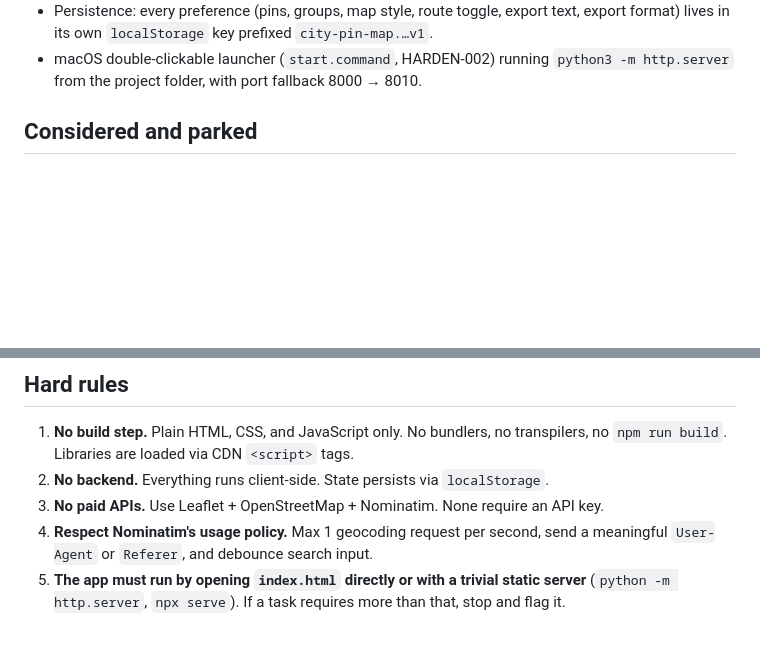
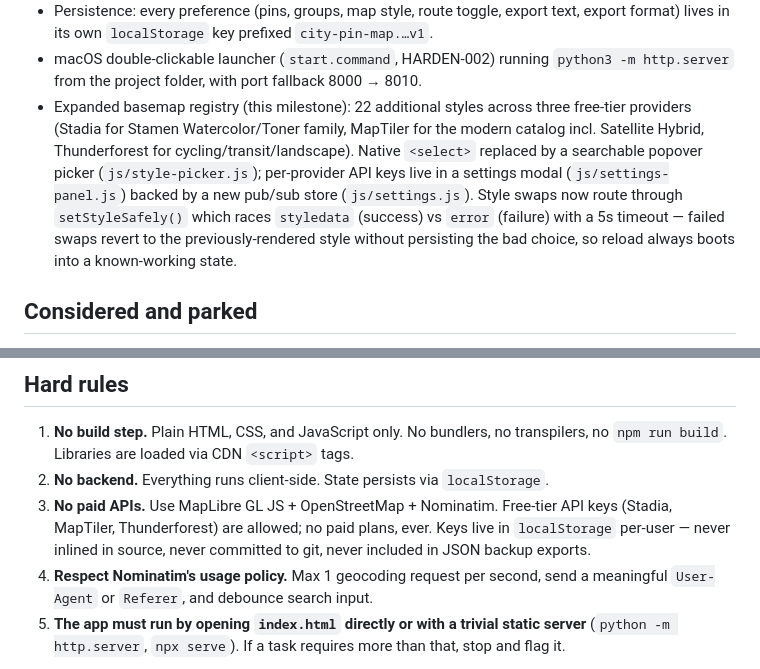
Before and after one commit to tyadzhak/city-pin-map, a Markdown page: CLAUDE.md, 2 parts joined by grey strips. GitHub-like rendering; blank space fills up the shorter version.

Commit message:
more-styles: claude.md rule #3 + what's-shipped

```diff
--- a/CLAUDE.md
+++ b/CLAUDE.md
@@ -20,6 +20,7 @@ All four milestones — Core (CORE-001 → CORE-012), Nice-to-have (NICE-001 →
 - JSON backup and restore (HARDEN-001) via Export/Import buttons in the side panel. The file holds only `pins` and `groups`; UI preferences are intentionally excluded.
 - Persistence: every preference (pins, groups, map style, route toggle, export text, export format) lives in its own `localStorage` key prefixed `city-pin-map.…v1`.
 - macOS double-clickable launcher (`start.command`, HARDEN-002) running `python3 -m http.server` from the project folder, with port fallback 8000 → 8010.
+- Expanded basemap registry (this milestone): 22 additional styles across three free-tier providers (Stadia for Stamen Watercolor/Toner family, MapTiler for the modern catalog incl. Satellite Hybrid, Thunderforest for cycling/transit/landscape). Native `<select>` replaced by a searchable popover picker (`js/style-picker.js`); per-provider API keys live in a settings modal (`js/settings-panel.js`) backed by a new pub/sub store (`js/settings.js`). Style swaps now route through `setStyleSafely()` which races `styledata` (success) vs `error` (failure) with a 5s timeout — failed swaps revert to the previously-rendered style without persisting the bad choice, so reload always boots into a known-working state.
 
 ## Considered and parked
 
@@ -31,7 +32,7 @@ Decisions deliberately made and parked. Don't re-evaluate without a concrete tri
 
 1. **No build step.** Plain HTML, CSS, and JavaScript only. No bundlers, no transpilers, no `npm run build`. Libraries are loaded via CDN `<script>` tags.
 2. **No backend.** Everything runs client-side. State persists via `localStorage`.
-3. **No paid APIs.** Use Leaflet + OpenStreetMap + Nominatim. None require an API key.
+3. **No paid APIs.** Use MapLibre GL JS + OpenStreetMap + Nominatim. Free-tier API keys (Stadia, MapTiler, Thunderforest) are allowed; no paid plans, ever. Keys live in `localStorage` per-user — never inlined in source, never committed to git, never included in JSON backup exports.
 4. **Respect Nominatim's usage policy.** Max 1 geocoding request per second, send a meaningful `User-Agent` or `Referer`, and debounce search input.
 5. **The app must run by opening `index.html` directly or with a trivial static server** (`python -m http.server`, `npx serve`). If a task requires more than that, stop and flag it.
 
```
